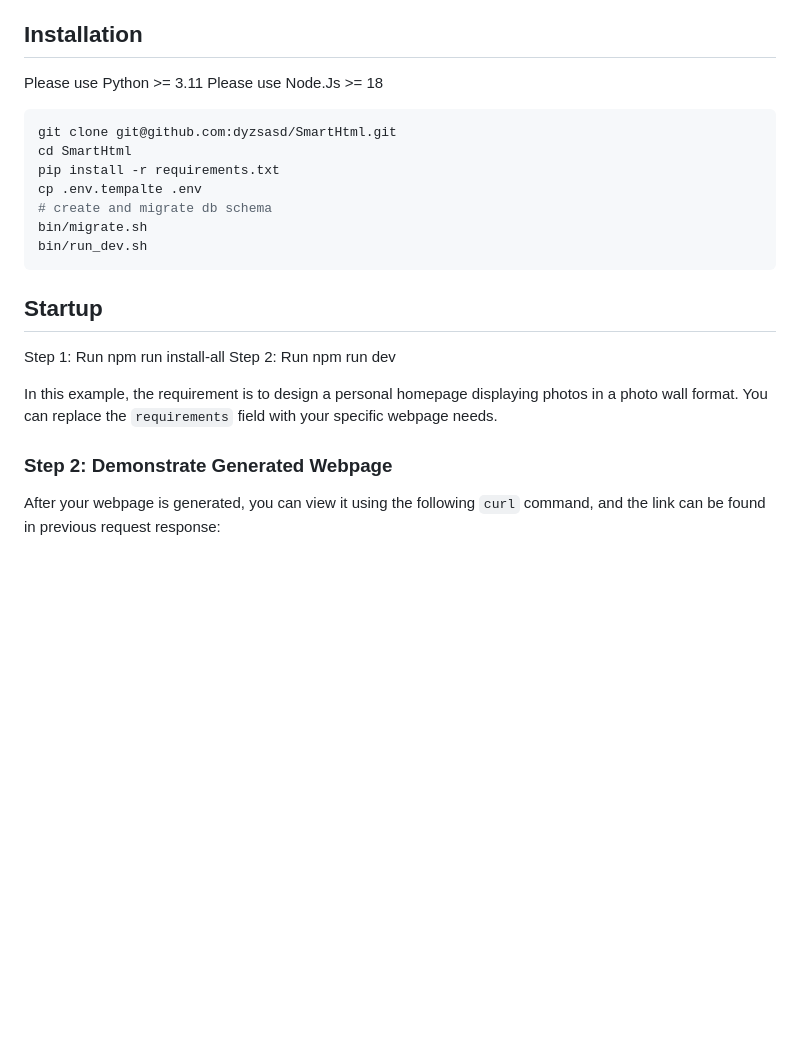
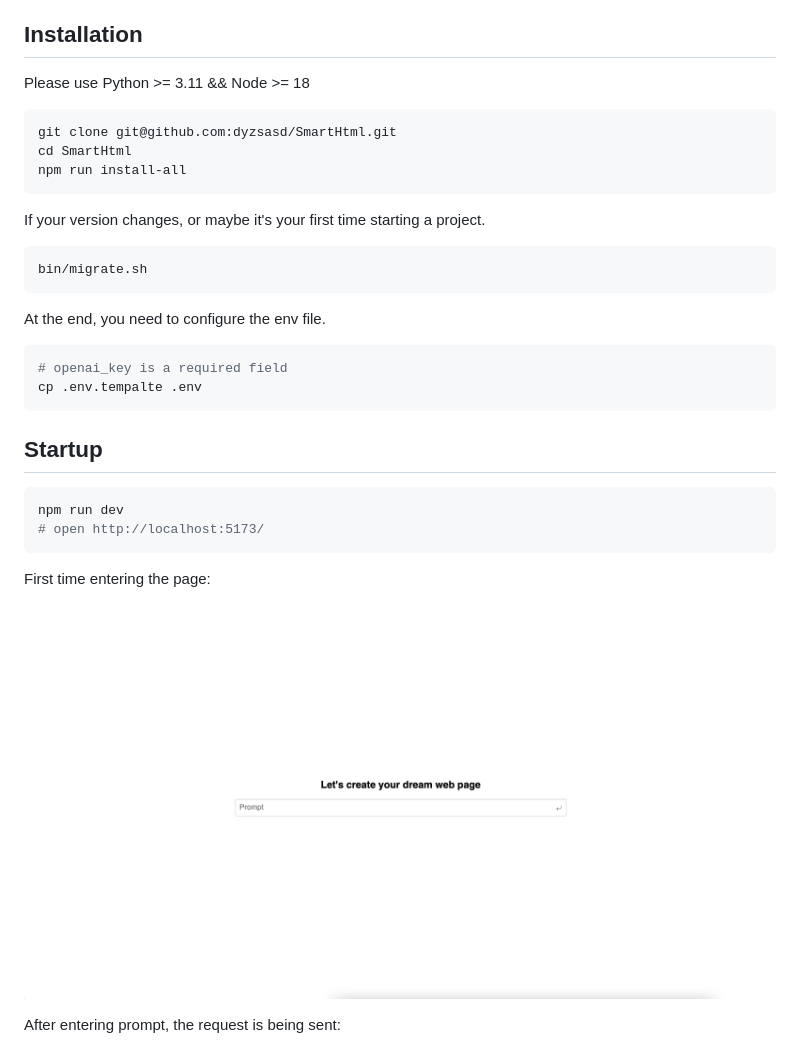
Before and after one commit to dyzsasd/SmartHtml, a Markdown page: README.md, the part around the change printed below. Drawn GitHub-style; pictures changed too: doc/images/first-enter-webpage.png (added); blank space fills up the shorter version.

````diff
--- a/README.md
+++ b/README.md
@@ -4,26 +4,36 @@
 Welcome to the Smart HTML Generator API! This tool is designed to help you effortlessly create web pages based on specific requirements.
 
 ## Installation
-Please use Python >= 3.11
-Please use Node.Js >= 18
+Please use Python >= 3.11 && Node >= 18
 
 ```bash
 git clone git@github.com:dyzsasd/SmartHtml.git
 cd SmartHtml
-pip install -r requirements.txt
+npm run install-all
+```
+
+If your version changes, or maybe it's your first time starting a project.
+
+```bash
+bin/migrate.sh
+```
+
+At the end, you need to configure the env file.
+
+```bash
+# openai_key is a required field
 cp .env.tempalte .env
-# create and migrate db schema
-bin/migrate.sh
-bin/run_dev.sh
 ```
 
 ## Startup
-Step 1: Run npm run install-all
-Step 2: Run npm run dev
+```bash
+npm run dev
+# open http://localhost:5173/
+```
 
-In this example, the requirement is to design a personal homepage displaying photos in a photo wall format. You can replace the `requirements` field with your specific webpage needs.
+First time entering the page:
 
-### Step 2: Demonstrate Generated Webpage
+![first-enter-webpage](./doc/images/first-enter-webpage.png)
 
-After your webpage is generated, you can view it using the following `curl` command, and the link can be found in previous request response:
+After entering prompt, the request is being sent:
 
````
Also changed, not shown: other parts of README.md (+9 -3 lines), doc/images/loading.png (added), doc/images/request-complete.png (added).
